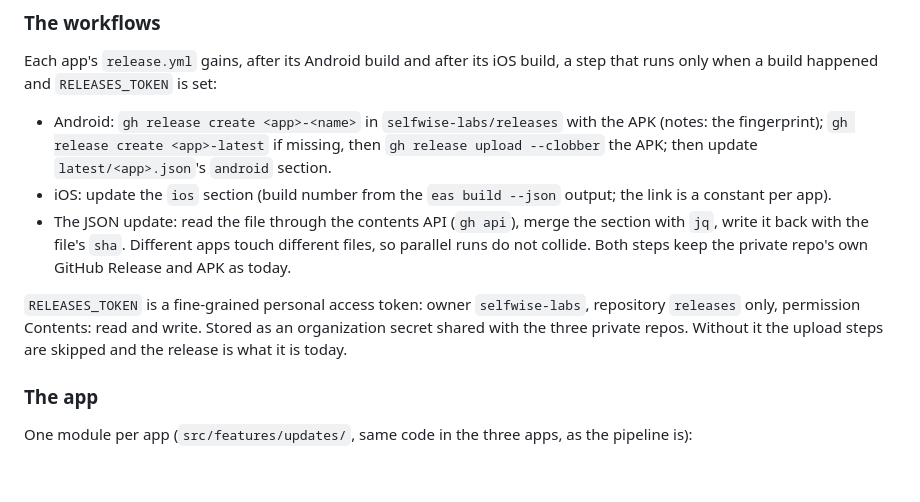
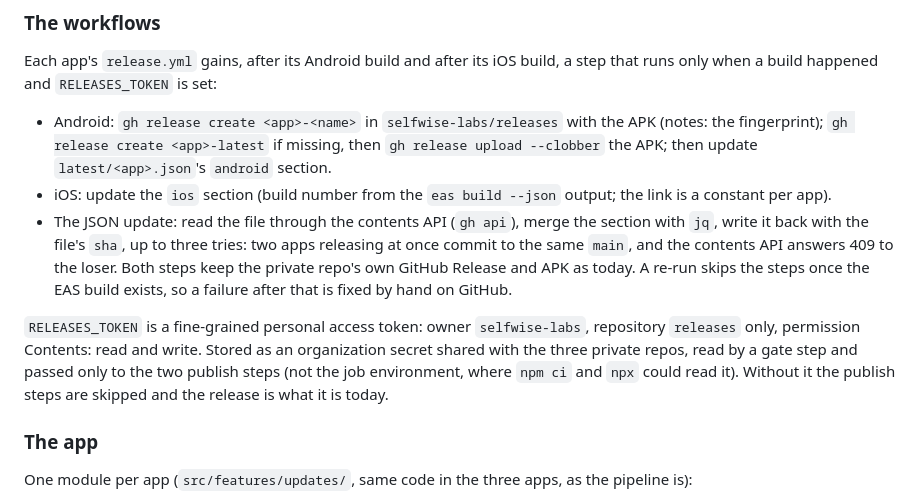
Before and after one commit to selfwise-labs/releases, a Markdown page: docs/2026-10-28-app-distribution-design.md, the part around the change. GitHub-like rendering; blank space fills up the shorter version.

Commit message:
docs: the JSON update retries a 409, and the token reaches only the publish steps
Two apps releasing at once commit to the same main, so the contents API PUT is
tried up to three times; a re-run skips the publish steps once the EAS build
exists. RELEASES_TOKEN is read by a gate step and passed only to the two publish
steps, not the job environment.

Co-Authored-By: Claude Fable 5.1 <noreply@anthropic.com>
Claude-Session: https://claude.ai/code/session_01JvRgBstZnu4BJJYoFY72Ci

```diff
--- a/docs/2026-10-28-app-distribution-design.md
+++ b/docs/2026-10-28-app-distribution-design.md
@@ -55,13 +55,16 @@ runs only when a build happened and `RELEASES_TOKEN` is set:
 - iOS: update the `ios` section (build number from the `eas build --json` output; the link is a
   constant per app).
 - The JSON update: read the file through the contents API (`gh api`), merge the section with
-  `jq`, write it back with the file's `sha`. Different apps touch different files, so parallel
-  runs do not collide. Both steps keep the private repo's own GitHub Release and APK as today.
+  `jq`, write it back with the file's `sha`, up to three tries: two apps releasing at once commit
+  to the same `main`, and the contents API answers 409 to the loser. Both steps keep the private
+  repo's own GitHub Release and APK as today. A re-run skips the steps once the EAS build exists,
+  so a failure after that is fixed by hand on GitHub.
 
 `RELEASES_TOKEN` is a fine-grained personal access token: owner `selfwise-labs`, repository
 `releases` only, permission Contents: read and write. Stored as an organization secret shared
-with the three private repos. Without it the upload steps are skipped and the release is what
-it is today.
+with the three private repos, read by a gate step and passed only to the two publish steps
+(not the job environment, where `npm ci` and `npx` could read it). Without it the publish
+steps are skipped and the release is what it is today.
 
 ### The app
 
```
